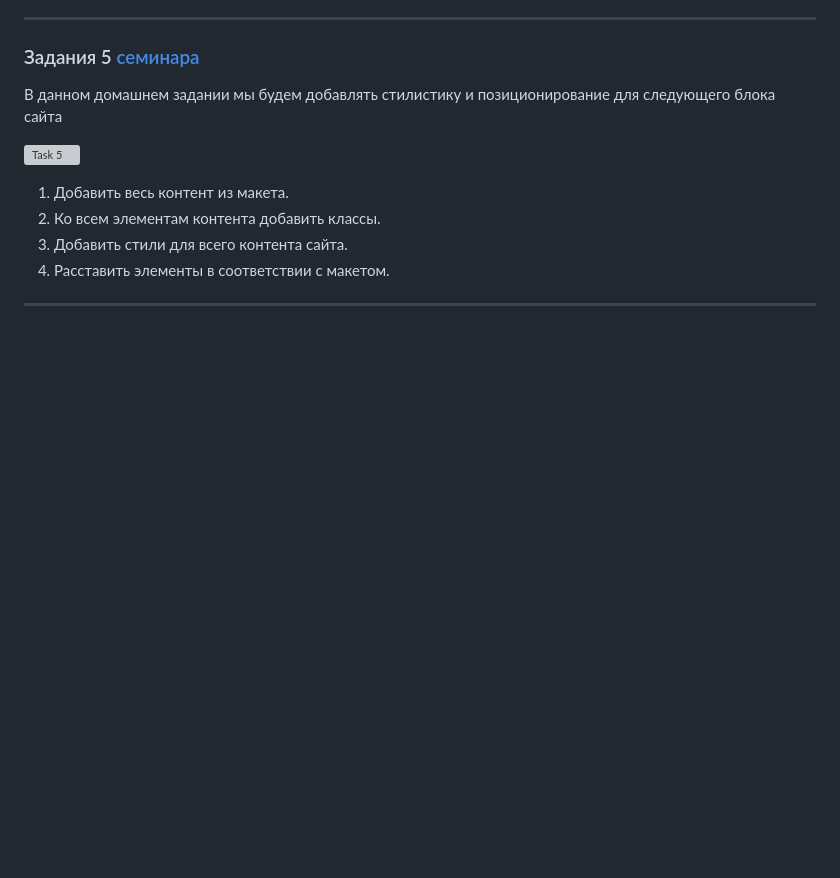
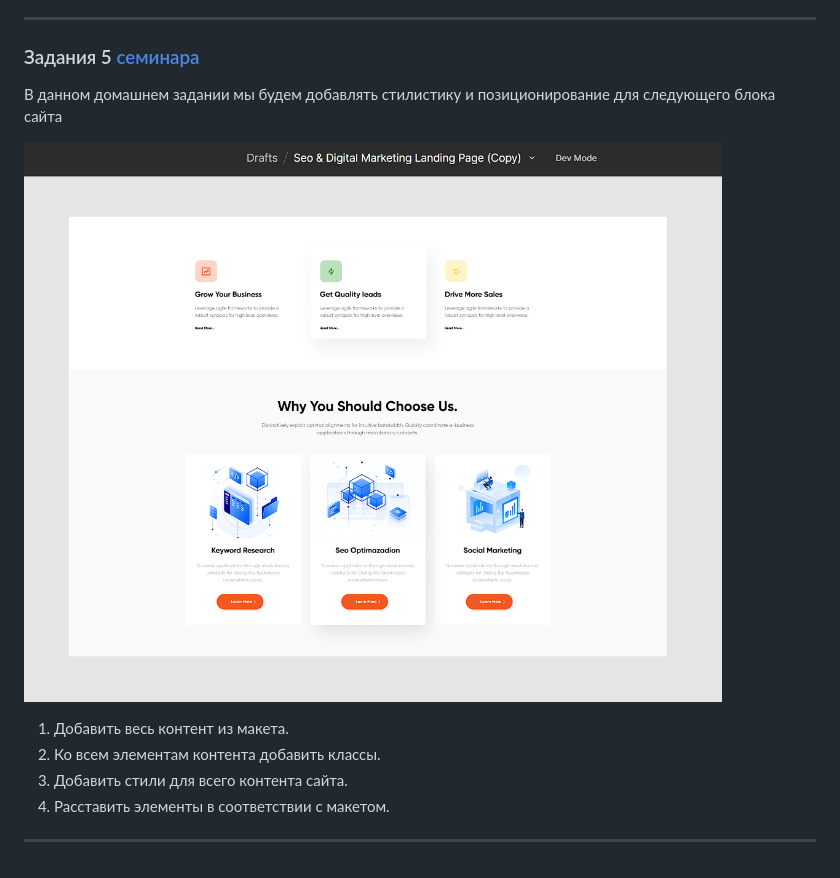
Before and after one commit to FominSM/Web-Development-Basics-HTML_CSS, a Markdown page: ReadMe.md, the part around the change. Rendered like a GitHub page; blank space fills up the shorter version; grey boxes are pictures that could not be loaded.

Commit message:
ReadMe edditing

```diff
--- a/ReadMe.md
+++ b/ReadMe.md
@@ -109,7 +109,7 @@ ___
 
 В данном домашнем задании мы будем добавлять стилистику и позиционирование для следующего блока сайта
 
-![Task 5](HW5.png)
+![Task 5](/img%20from%20tasks/HW5.png)
 
 1. Добавить весь контент из макета.
 2. Ко всем элементам контента добавить классы.
```
